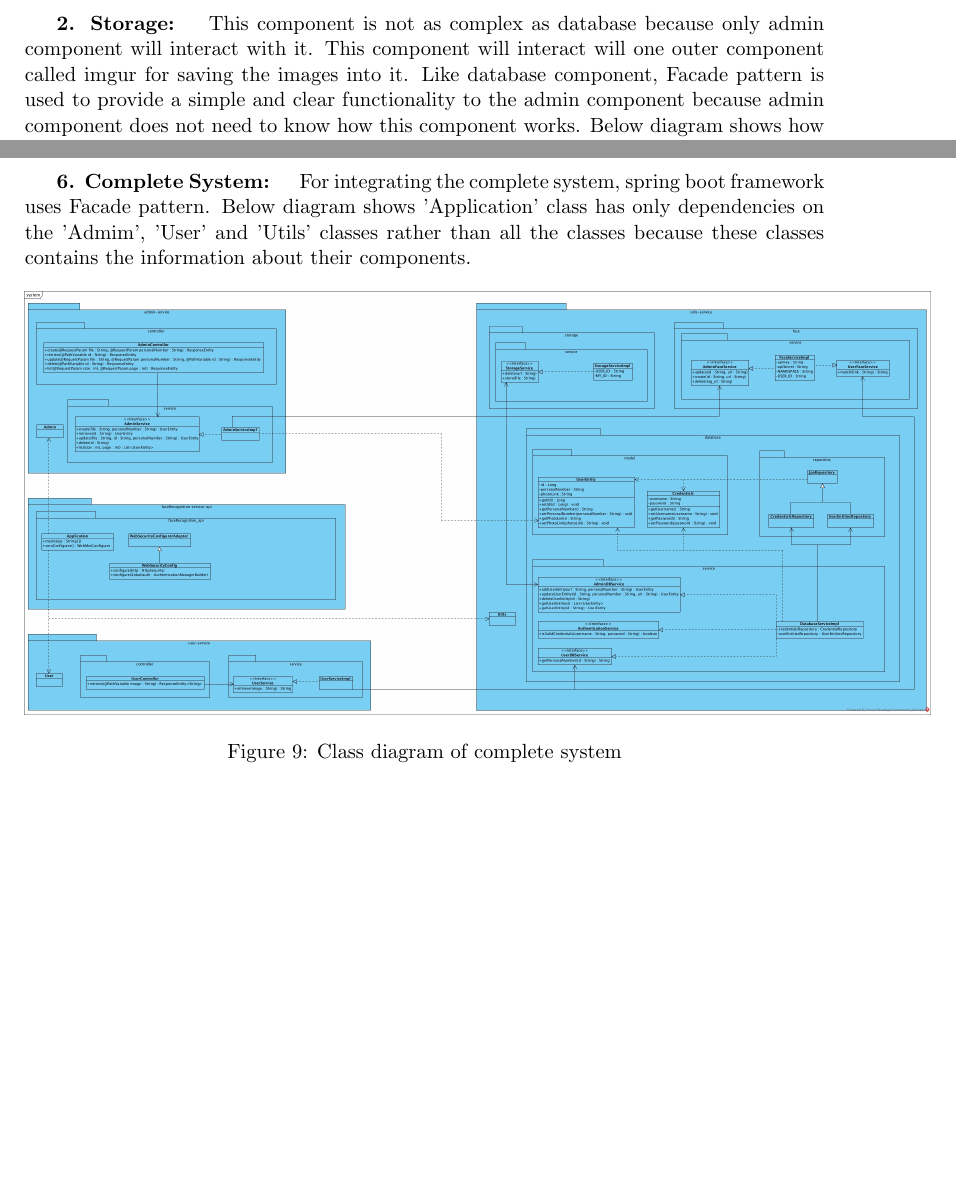
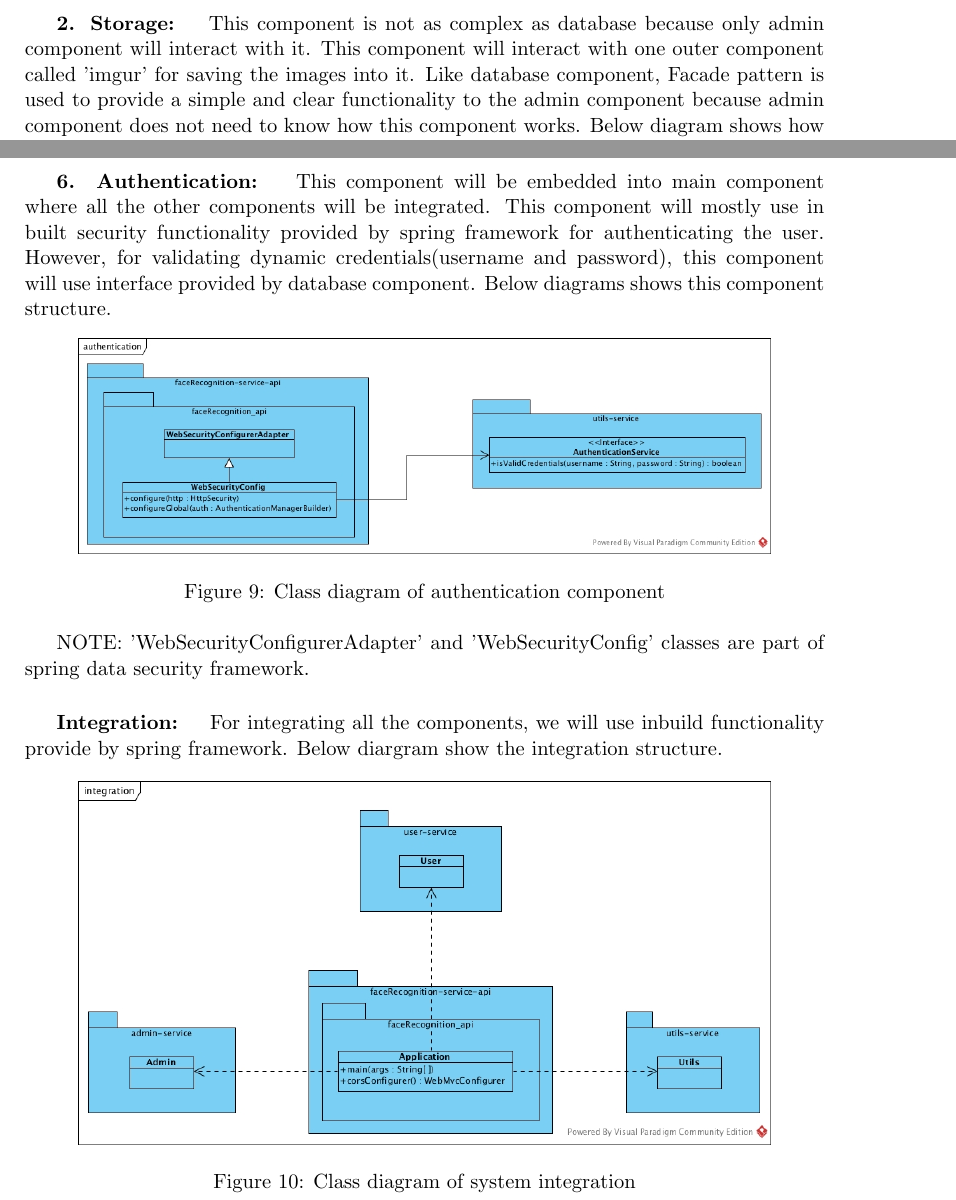
Before and after one commit to kaikun213/uni-vt17-face-recognition, a LaTeX document (Documentation/Design/Design_Document.tex): two parts of pages 16 and 19 of 23 before the commit and two parts of pages 16 and 19 of 24 after it, joined at a grey line, cut so that both start at the same text, the shorter picture padded with empty space. Compiled offline with pdfLaTeX.

Commit message:
authentication,integration and system diagrams

```diff
--- a/Documentation/Design/Design_Document.tex
+++ b/Documentation/Design/Design_Document.tex
@@ -451,7 +451,7 @@ Below sections will further describe the design patterns of each component as we
 \end{figure}
 
 \newpage
-\subparagraph{2. Storage: }This component is not as complex as database because only admin component will interact with it. This component will interact will one outer component called imgur for saving the images into it. Like database component, Facade pattern is used to provide a simple and clear functionality to the admin component because admin component does not need to know how this component works. Below diagram shows how storage component provide nice and clear interfaces for the admin component.
+\subparagraph{2. Storage: }This component is not as complex as database because only admin component will interact with it. This component will interact with one outer component called 'imgur' for saving the images into it. Like database component, Facade pattern is used to provide a simple and clear functionality to the admin component because admin component does not need to know how this component works. Below diagram shows how storage component provide nice and clear interfaces for the admin component.
 
 \begin{figure}[ht!]
     \centering
@@ -498,13 +498,19 @@ NOTE: 'Admin' and 'User' classes are  for integration purpose.
 
 
 \newpage
-% AUTHENTICATION COMPONENT HERE
+\subparagraph{6. Authentication: } This component will be embedded into main component where all the other components will be integrated. This component will mostly use in built security functionality provided by spring framework for authenticating the user. However, for validating dynamic credentials(username and password), this component will use interface provided by database component. Below diagrams shows this component structure.
 
-
-\subparagraph{6. Complete System: }
-For integrating the complete system, spring boot framework uses Facade pattern. Below diagram shows 'Application' class has only dependencies on the 'Admim', 'User' and 'Utils' classes rather than all the classes because these classes contains the information about their components.
 \begin{figure}[ht!]
     \centering
-	\includegraphics[width=170mm]{ClassDiagrams/new/system.jpg}
-	\caption{Class diagram of complete system}
+	\includegraphics[width=130mm]{ClassDiagrams/new/authentication.jpg}
+	\caption{Class diagram of authentication component}
 \end{figure}
+
+NOTE: 'WebSecurityConfigurerAdapter' and 'WebSecurityConfig' classes are part of spring data security framework.
+
+\subparagraph{Integration: } For integrating all the components, we will use inbuild functionality provide by spring framework. Below diargram show the integration structure.
+
+\begin{figure}[ht!]
+    \centering
+	\includegraphics[width=130mm]{ClassDiagrams/new/integration.jpg}
+		\caption{Class diagram of system integration}
```
Also changed, not shown: Documentation/Design/ClassDiagrams/new/admin.jpg, Documentation/Design/ClassDiagrams/new/admin.pdf, Documentation/Design/ClassDiagrams/new/authentication.jpg (added), Documentation/Design/ClassDiagrams/new/authentication.pdf (added), Documentation/Design/ClassDiagrams/new/database.jpg, Documentation/Design/ClassDiagrams/new/database.pdf, Documentation/Design/ClassDiagrams/new/face.pdf, Documentation/Design/ClassDiagrams/new/integration.jpg (added), Documentation/Design/ClassDiagrams/new/integration.pdf (added), Documentation/Design/ClassDiagrams/new/storage.pdf, Documentation/Design/ClassDiagrams/new/system.jpg, Documentation/Design/ClassDiagrams/new/system.pdf, Documentation/Design/ClassDiagrams/new/user.jpg, Documentation/Design/ClassDiagrams/new/user.pdf, 3 more files.
